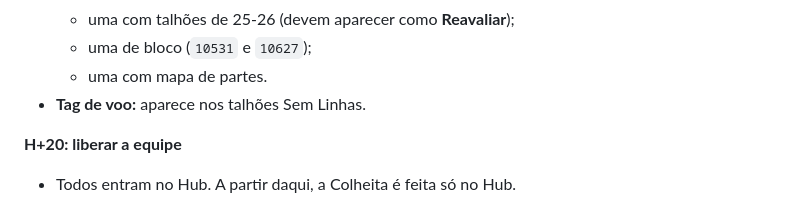
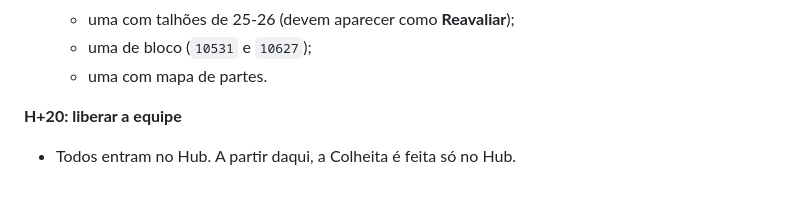
Before and after one commit to lmalerbo/hub-geotech, a Markdown page: docs/runbook-corte-colheita.md, the part around the change. Drawn GitHub-style.

Commit message:
Runbook da Colheita: tira a conferencia da tag de voo
Co-Authored-By: Claude Opus 5.5 <noreply@anthropic.com>

```diff
--- a/docs/runbook-corte-colheita.md
+++ b/docs/runbook-corte-colheita.md
@@ -59,7 +59,6 @@ Digitar `MIGRAR` quando pedir. Tem que terminar com **"✓ Tudo confere. Migraç
   - uma com talhões de 25-26 (devem aparecer como **Reavaliar**);
   - uma de bloco (`10531` e `10627`);
   - uma com mapa de partes.
-- **Tag de voo:** aparece nos talhões Sem Linhas.
 
 **H+20: liberar a equipe**
 - Todos entram no Hub. A partir daqui, a Colheita é feita só no Hub.
```
